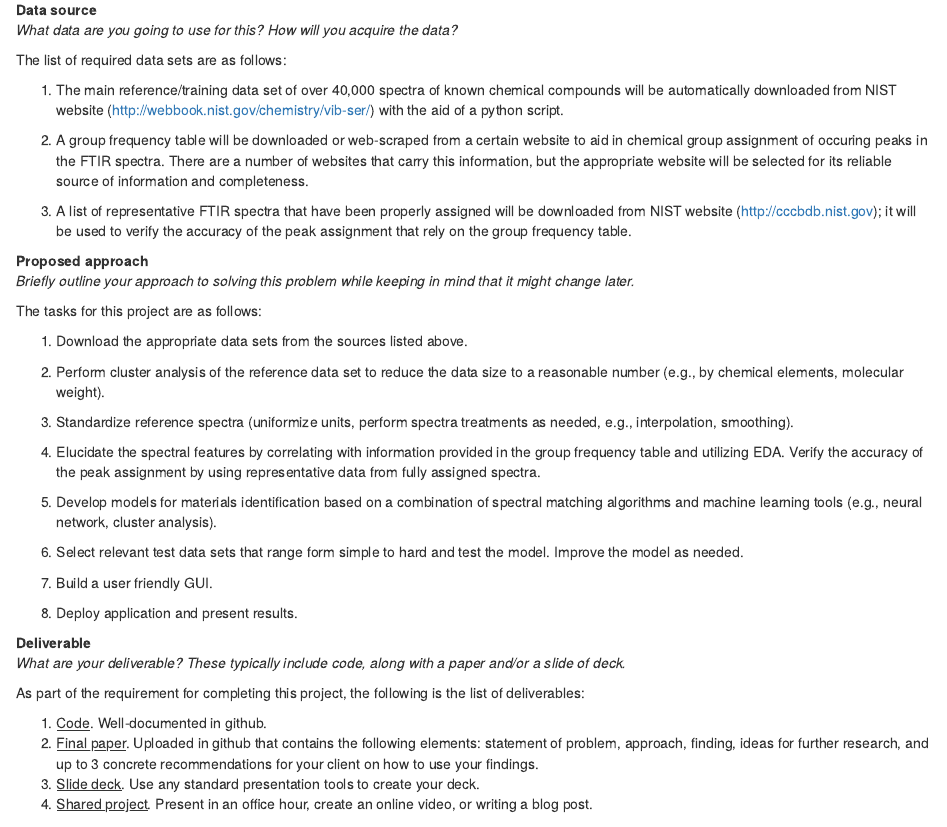
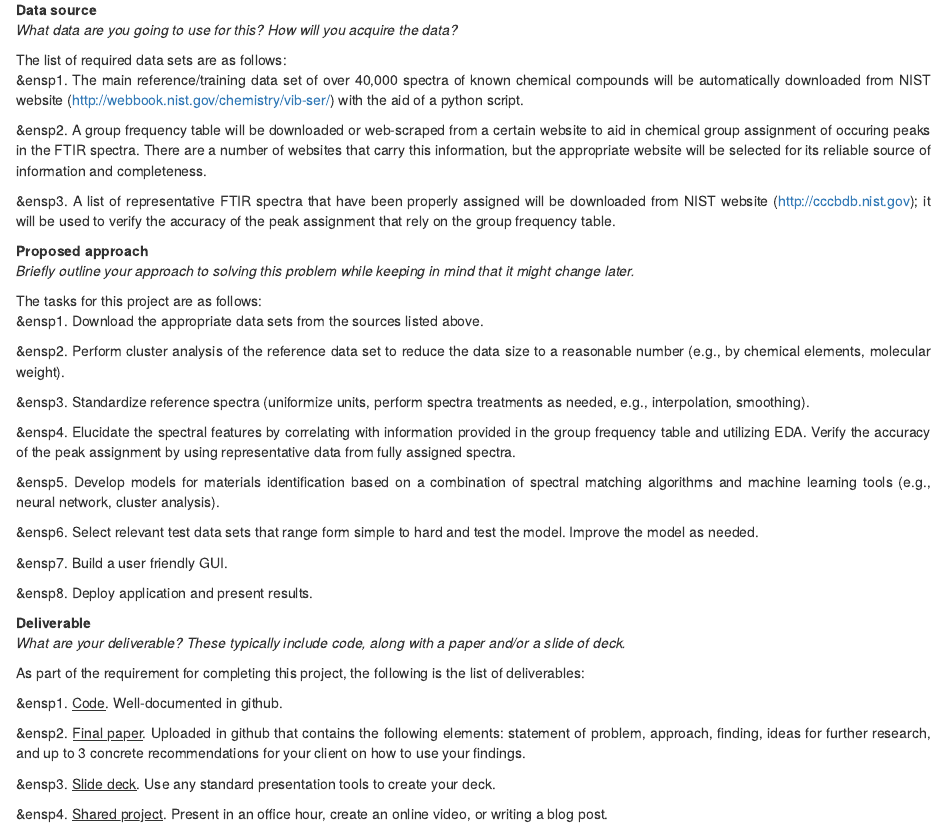
Before and after one commit to rayguna/IR-spectra-analyzer, an R Markdown document (Capstone project proposal 112317.Rmd): the page in a window 1100 px wide, from 640 px down. Rendered offline with R 4.5, knitr and Pandoc, with nearby package versions.

Commit message:
Update Capstone project proposal 112317.Rmd

```diff
--- a/Capstone project proposal 112317.Rmd
+++ b/Capstone project proposal 112317.Rmd
@@ -25,13 +25,13 @@ The client is an FTIR spectroscopy sensor manufacturer that desires a universal
 
 The list of required data sets are as follows:</br>
 <p align="justify">
-1. The main reference/training data set of over 40,000 spectra of known chemical compounds will be automatically downloaded from NIST website (http://webbook.nist.gov/chemistry/vib-ser/) with the aid of a python script.
+&ensp1. The main reference/training data set of over 40,000 spectra of known chemical compounds will be automatically downloaded from NIST website (http://webbook.nist.gov/chemistry/vib-ser/) with the aid of a python script.
 </p>
 <p align="justify">
-2. A group frequency table will be downloaded or web-scraped from a certain website to aid in chemical group assignment of occuring peaks in the FTIR spectra. There are a number of websites that carry this information, but the appropriate website will be selected for its reliable source of information and completeness.
+&ensp2. A group frequency table will be downloaded or web-scraped from a certain website to aid in chemical group assignment of occuring peaks in the FTIR spectra. There are a number of websites that carry this information, but the appropriate website will be selected for its reliable source of information and completeness.
 </p>
 <p align="justify">
-3. A list of representative FTIR spectra that have been properly assigned will be downloaded from NIST website (http://cccbdb.nist.gov); it will be used to verify the accuracy of the peak assignment that rely on the group frequency table.
+&ensp3. A list of representative FTIR spectra that have been properly assigned will be downloaded from NIST website (http://cccbdb.nist.gov); it will be used to verify the accuracy of the peak assignment that rely on the group frequency table.
 </p>
 <p align="justify">
 
@@ -40,28 +40,28 @@ The list of required data sets are as follows:</br>
 
 The tasks for this project are as follows:</br>
 <p align="justify">
-1. Download the appropriate data sets from the sources listed above.
+&ensp1. Download the appropriate data sets from the sources listed above.
 </p>
 <p align="justify">
-2. Perform cluster analysis of the reference data set to reduce the data size to a reasonable number (e.g., by chemical elements, molecular weight).
+&ensp2. Perform cluster analysis of the reference data set to reduce the data size to a reasonable number (e.g., by chemical elements, molecular weight).
 </p>
 <p align="justify">
-3. Standardize reference spectra (uniformize units, perform spectra treatments as needed, e.g., interpolation, smoothing).
+&ensp3. Standardize reference spectra (uniformize units, perform spectra treatments as needed, e.g., interpolation, smoothing).
 </p>
 <p align="justify">
-4. Elucidate the spectral features by correlating with information provided in the group frequency table and utilizing EDA. Verify the accuracy of the peak assignment by using representative data from fully assigned spectra.
+&ensp4. Elucidate the spectral features by correlating with information provided in the group frequency table and utilizing EDA. Verify the accuracy of the peak assignment by using representative data from fully assigned spectra.
 </p>
 <p align="justify">
-5. Develop models for materials identification based on a combination of spectral matching algorithms and machine learning tools (e.g., neural network, cluster analysis).
+&ensp5. Develop models for materials identification based on a combination of spectral matching algorithms and machine learning tools (e.g., neural network, cluster analysis).
 </p>
 <p align="justify">
-6. Select relevant test data sets that range form simple to hard and test the model. Improve the model as needed.
+&ensp6. Select relevant test data sets that range form simple to hard and test the model. Improve the model as needed.
 </p>
 <p align="justify">
-7. Build a user friendly GUI.
+&ensp7. Build a user friendly GUI.
 </p>
 <p align="justify">
-8. Deploy application and present results.
+&ensp8. Deploy application and present results.
 </p>
 <p align="justify">
 
@@ -69,9 +69,16 @@ The tasks for this project are as follows:</br>
 <i>What are your deliverable? These typically include code, along with a paper and/or a slide of deck.</i>
 <p align="justify">
 As part of the requirement for completing this project, the following is the list of deliverables:
-
-1. <u>Code</u>. Well-documented in github.
-2. <u>Final paper</u>. Uploaded in github that contains the following elements: statement of problem, approach, finding, ideas for further research, and up to 3 concrete recommendations for your client on how to use your findings.
-3. <u>Slide deck</u>. Use any standard presentation tools to create your deck.
-4. <u>Shared project</u>. Present in an office hour, create an online video, or writing a blog post.
 </p>
+<p align="justify">
+&ensp1. <u>Code</u>. Well-documented in github.
+</p>
+<p align="justify">
+&ensp2. <u>Final paper</u>. Uploaded in github that contains the following elements: statement of problem, approach, finding, ideas for further research, and up to 3 concrete recommendations for your client on how to use your findings.
+</p>
+<p align="justify">
+&ensp3. <u>Slide deck</u>. Use any standard presentation tools to create your deck.
+</p>
+<p align="justify">
+&ensp4. <u>Shared project</u>. Present in an office hour, create an online video, or writing a blog post.
+</p>
```
